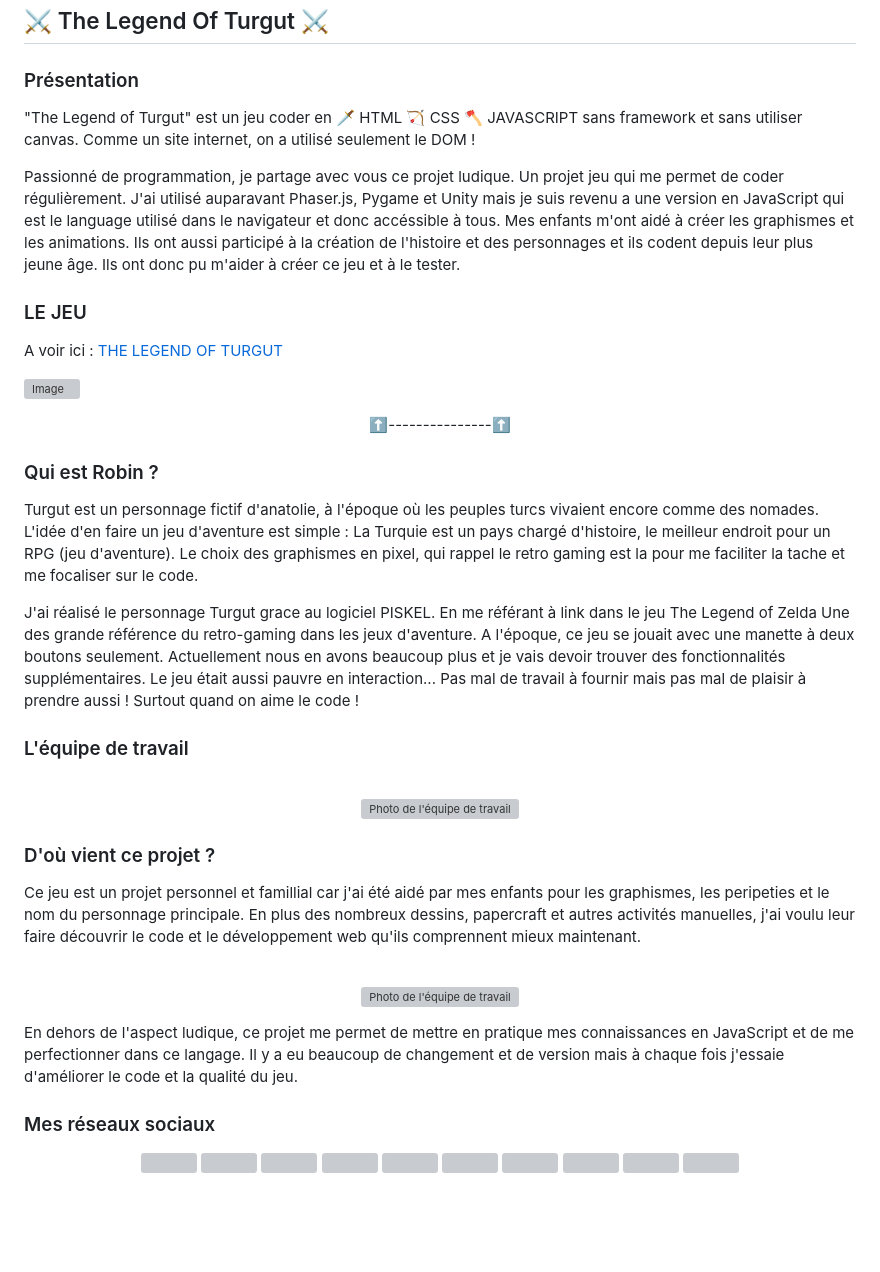
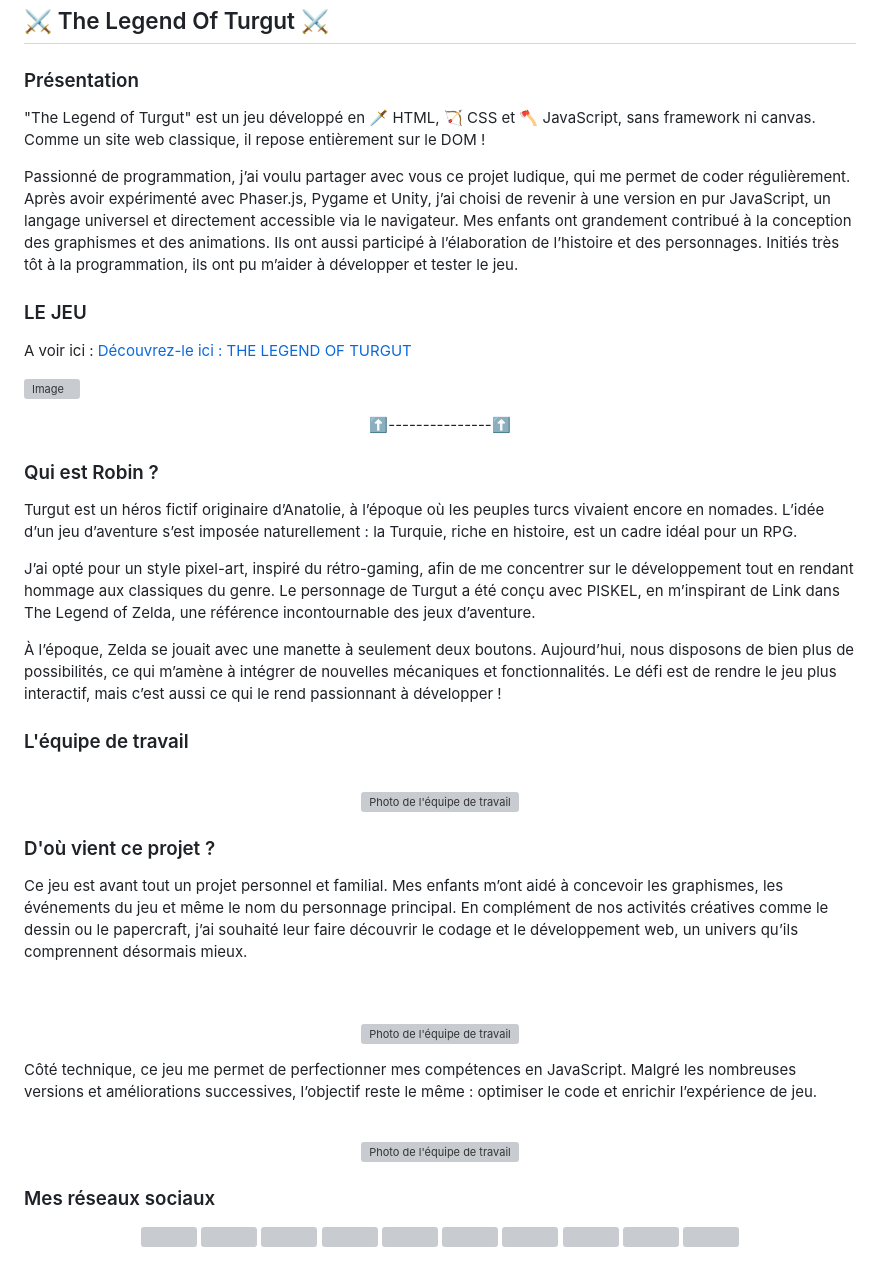
Before and after one commit to kduchevreuil/The-Legend-Of-Turgut, a Markdown page: README.md, the part around the change. Drawn GitHub-style; blank space fills up the shorter version; grey boxes are pictures that could not be loaded.

Commit message:
mise à jour du readme

```diff
--- a/README.md
+++ b/README.md
@@ -2,16 +2,16 @@
 
 ### Présentation
 
-"The Legend of Turgut" est un jeu coder en 🗡️ HTML 🏹 CSS 🪓 JAVASCRIPT sans framework et sans utiliser canvas. Comme un site internet, on a utilisé seulement le DOM !
+"The Legend of Turgut" est un jeu développé en 🗡️ HTML, 🏹 CSS et 🪓 JavaScript, sans framework ni canvas. Comme un site web classique, il repose entièrement sur le DOM !
 
-Passionné de programmation, je partage avec vous ce projet ludique. Un projet jeu qui me permet de coder régulièrement. J'ai utilisé auparavant Phaser.js, Pygame et Unity mais je suis revenu a une version en JavaScript qui est le language utilisé dans le navigateur et donc accéssible à tous. Mes enfants m'ont aidé à créer les graphismes et les animations. Ils ont aussi participé à la création de l'histoire et des personnages et ils codent depuis leur plus jeune âge. Ils ont donc pu m'aider à créer ce jeu et à le tester.
+Passionné de programmation, j’ai voulu partager avec vous ce projet ludique, qui me permet de coder régulièrement. Après avoir expérimenté avec Phaser.js, Pygame et Unity, j’ai choisi de revenir à une version en pur JavaScript, un langage universel et directement accessible via le navigateur. Mes enfants ont grandement contribué à la conception des graphismes et des animations. Ils ont aussi participé à l’élaboration de l’histoire et des personnages. Initiés très tôt à la programmation, ils ont pu m’aider à développer et tester le jeu.
 <br>
 
 ### LE JEU
 
 <p align="center">
 
-A voir ici : [THE LEGEND OF TURGUT](https://kduchevreuil.github.io/The-Legend-Of-Turgut/)
+A voir ici : [Découvrez-le ici : THE LEGEND OF TURGUT](https://kduchevreuil.github.io/The-Legend-Of-Turgut/)
 
 [![Image](./imagesOfReadme/turgutPapercraft.jpg)](https://kduchevreuil.github.io/The-Legend-Of-Robin/)
 
@@ -22,9 +22,11 @@ A voir ici : [THE LEGEND OF TURGUT](https://kduchevreuil.github.io/The-Legend-Of
 
 ### Qui est Robin ?
 
-Turgut est un personnage fictif d'anatolie, à l'époque où les peuples turcs vivaient encore comme des nomades. L'idée d'en faire un jeu d'aventure est simple : La Turquie est un pays chargé d'histoire, le meilleur endroit pour un RPG (jeu d'aventure). Le choix des graphismes en pixel, qui rappel le retro gaming est la pour me faciliter la tache et me focaliser sur le code.
+Turgut est un héros fictif originaire d’Anatolie, à l’époque où les peuples turcs vivaient encore en nomades. L’idée d’un jeu d’aventure s’est imposée naturellement : la Turquie, riche en histoire, est un cadre idéal pour un RPG.
 
-J'ai réalisé le personnage Turgut grace au logiciel PISKEL. En me référant à link dans le jeu The Legend of Zelda Une des grande référence du retro-gaming dans les jeux d'aventure. A l'époque, ce jeu se jouait avec une manette à deux boutons seulement. Actuellement nous en avons beaucoup plus et je vais devoir trouver des fonctionnalités supplémentaires. Le jeu était aussi pauvre en interaction... Pas mal de travail à fournir mais pas mal de plaisir à prendre aussi ! Surtout quand on aime le code !
+J’ai opté pour un style pixel-art, inspiré du rétro-gaming, afin de me concentrer sur le développement tout en rendant hommage aux classiques du genre. Le personnage de Turgut a été conçu avec PISKEL, en m’inspirant de Link dans The Legend of Zelda, une référence incontournable des jeux d’aventure.
+
+À l’époque, Zelda se jouait avec une manette à seulement deux boutons. Aujourd’hui, nous disposons de bien plus de possibilités, ce qui m’amène à intégrer de nouvelles mécaniques et fonctionnalités. Le défi est de rendre le jeu plus interactif, mais c’est aussi ce qui le rend passionnant à développer !
 <br>
 
 ### L'équipe de travail
@@ -42,7 +44,8 @@ J'ai réalisé le personnage Turgut grace au logiciel PISKEL. En me référant
 
 ### D'où vient ce projet ?
 
-Ce jeu est un projet personnel et famillial car j'ai été aidé par mes enfants pour les graphismes, les peripeties et le nom du personnage principale. En plus des nombreux dessins, papercraft et autres activités manuelles, j'ai voulu leur faire découvrir le code et le développement web qu'ils comprennent mieux maintenant.
+Ce jeu est avant tout un projet personnel et familial. Mes enfants m’ont aidé à concevoir les graphismes, les événements du jeu et même le nom du personnage principal. En complément de nos activités créatives comme le dessin ou le papercraft, j’ai souhaité leur faire découvrir le codage et le développement web, un univers qu’ils comprennent désormais mieux.
+
 <br>
 
 <p align="center">
@@ -56,7 +59,18 @@ Ce jeu est un projet personnel et famillial car j'ai été aidé par mes enfants
         />
 </p>
 
-En dehors de l'aspect ludique, ce projet me permet de mettre en pratique mes connaissances en JavaScript et de me perfectionner dans ce langage. Il y a eu beaucoup de changement et de version mais à chaque fois j'essaie d'améliorer le code et la qualité du jeu.
+Côté technique, ce jeu me permet de perfectionner mes compétences en JavaScript. Malgré les nombreuses versions et améliorations successives, l’objectif reste le même : optimiser le code et enrichir l’expérience de jeu.
+
+<p align="center">
+<br>
+<img
+            class="IMGlink"
+            src="./imagesOfReadme/turgutCheval.gif"
+            alt="Photo de l'équipe de travail"
+            aria-label="Photo de l'équipe de travail"
+            width= 90%
+        />
+</p>
 
 ### Mes réseaux sociaux
 
```
